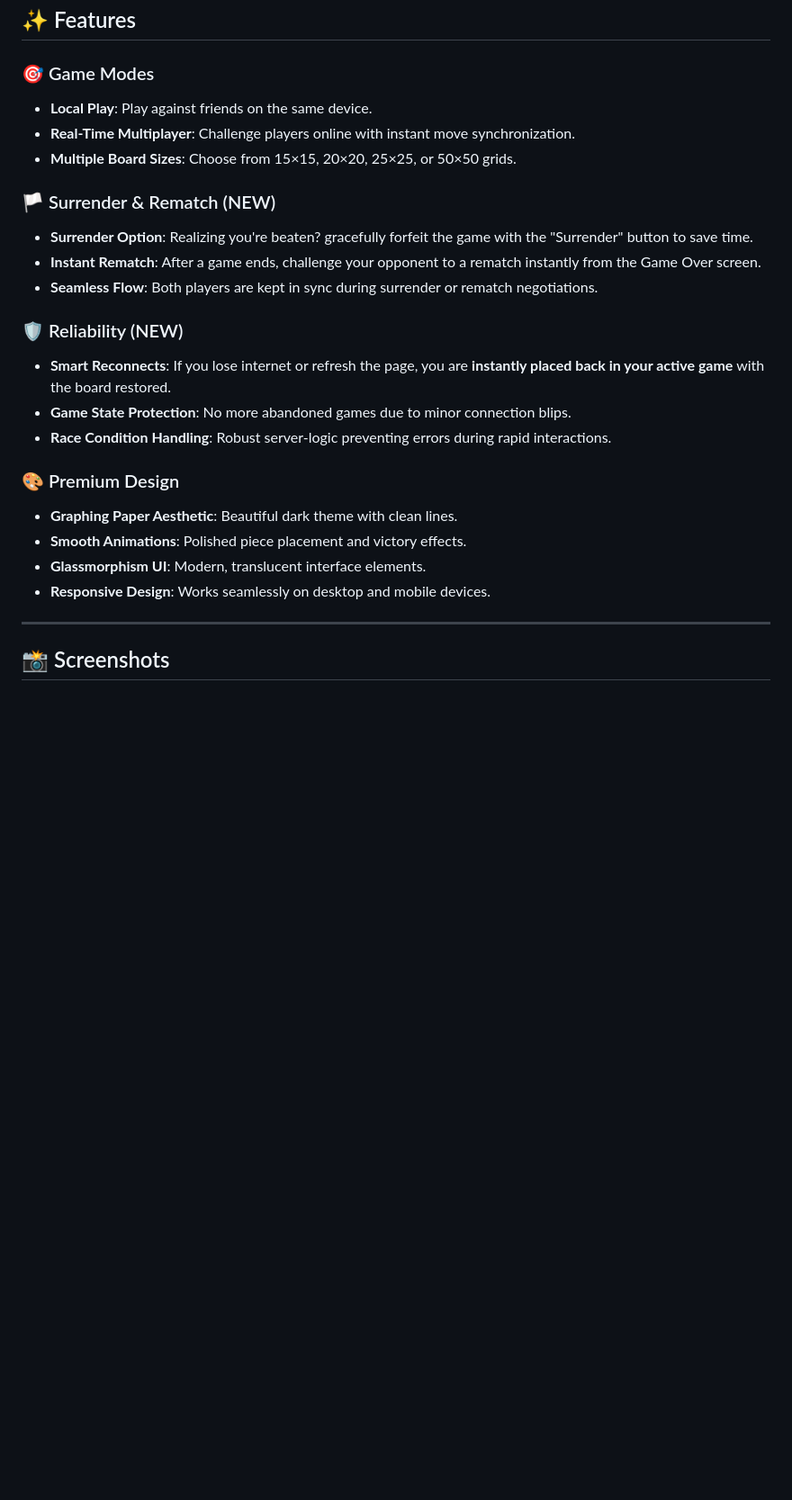
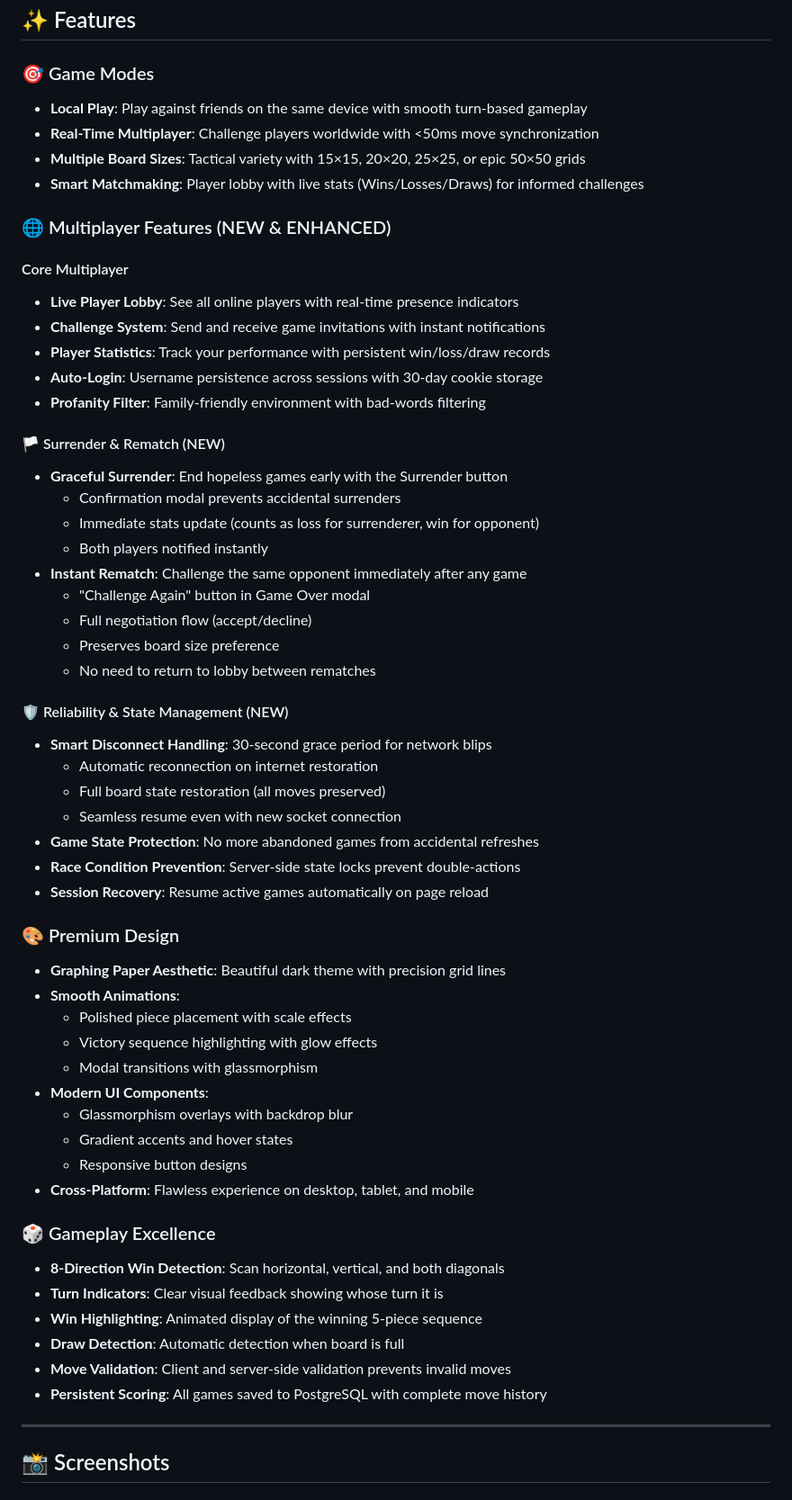
Before and after one commit to DeNNiiInc/Connect-5, a Markdown page: README.md, the part around the change printed below. Shown: that part at 90% size. Rendered like a GitHub page; blank space fills up the shorter version.

```diff
--- a/README.md
+++ b/README.md
@@ -22,25 +22,59 @@ A beautiful, feature-rich implementation of the classic Connect-5 (Gomoku) game
 ## ✨ Features
 
 ### 🎯 Game Modes
-- **Local Play**: Play against friends on the same device.
-- **Real-Time Multiplayer**: Challenge players online with instant move synchronization.
-- **Multiple Board Sizes**: Choose from 15×15, 20×20, 25×25, or 50×50 grids.
+- **Local Play**: Play against friends on the same device with smooth turn-based gameplay
+- **Real-Time Multiplayer**: Challenge players worldwide with <50ms move synchronization
+- **Multiple Board Sizes**: Tactical variety with 15×15, 20×20, 25×25, or epic 50×50 grids
+- **Smart Matchmaking**: Player lobby with live stats (Wins/Losses/Draws) for informed challenges
 
-### 🏳️ Surrender & Rematch (NEW)
-- **Surrender Option**: Realizing you're beaten? gracefully forfeit the game with the "Surrender" button to save time.
-- **Instant Rematch**: After a game ends, challenge your opponent to a rematch instantly from the Game Over screen.
-- **Seamless Flow**: Both players are kept in sync during surrender or rematch negotiations.
+### 🌐 Multiplayer Features (NEW & ENHANCED)
 
-### 🛡️ Reliability (NEW)
-- **Smart Reconnects**: If you lose internet or refresh the page, you are **instantly placed back in your active game** with the board restored.
-- **Game State Protection**: No more abandoned games due to minor connection blips.
-- **Race Condition Handling**: Robust server-logic preventing errors during rapid interactions.
+#### Core Multiplayer
+- **Live Player Lobby**: See all online players with real-time presence indicators
+- **Challenge System**: Send and receive game invitations with instant notifications
+- **Player Statistics**: Track your performance with persistent win/loss/draw records
+- **Auto-Login**: Username persistence across sessions with 30-day cookie storage
+- **Profanity Filter**: Family-friendly environment with bad-words filtering
+
+#### 🏳️ Surrender & Rematch (NEW)
+- **Graceful Surrender**: End hopeless games early with the Surrender button
+  - Confirmation modal prevents accidental surrenders
+  - Immediate stats update (counts as loss for surrenderer, win for opponent)
+  - Both players notified instantly
+- **Instant Rematch**: Challenge the same opponent immediately after any game
+  - "Challenge Again" button in Game Over modal
+  - Full negotiation flow (accept/decline)
+  - Preserves board size preference
+  - No need to return to lobby between rematches
+
+#### 🛡️ Reliability & State Management (NEW)
+- **Smart Disconnect Handling**: 30-second grace period for network blips
+  - Automatic reconnection on internet restoration
+  - Full board state restoration (all moves preserved)
+  - Seamless resume even with new socket connection
+- **Game State Protection**: No more abandoned games from accidental refreshes
+- **Race Condition Prevention**: Server-side state locks prevent double-actions
+- **Session Recovery**: Resume active games automatically on page reload
 
 ### 🎨 Premium Design
-- **Graphing Paper Aesthetic**: Beautiful dark theme with clean lines.
-- **Smooth Animations**: Polished piece placement and victory effects.
-- **Glassmorphism UI**: Modern, translucent interface elements.
-- **Responsive Design**: Works seamlessly on desktop and mobile devices.
+- **Graphing Paper Aesthetic**: Beautiful dark theme with precision grid lines
+- **Smooth Animations**:
+  - Polished piece placement with scale effects
+  - Victory sequence highlighting with glow effects
+  - Modal transitions with glassmorphism
+- **Modern UI Components**:
+  - Glassmorphism overlays with backdrop blur
+  - Gradient accents and hover states
+  - Responsive button designs
+- **Cross-Platform**: Flawless experience on desktop, tablet, and mobile
+
+### 🎲 Gameplay Excellence
+- **8-Direction Win Detection**: Scan horizontal, vertical, and both diagonals
+- **Turn Indicators**: Clear visual feedback showing whose turn it is
+- **Win Highlighting**: Animated display of the winning 5-piece sequence
+- **Draw Detection**: Automatic detection when board is full
+- **Move Validation**: Client and server-side validation prevents invalid moves
+- **Persistent Scoring**: All games saved to PostgreSQL with complete move history
 
 ---
 
```
Also changed, not shown: other parts of README.md (+7 -5 lines), screenshots/local-game.png, screenshots/multiplayer_lobby.png (added), screenshots/surrender-modal.png (added).
